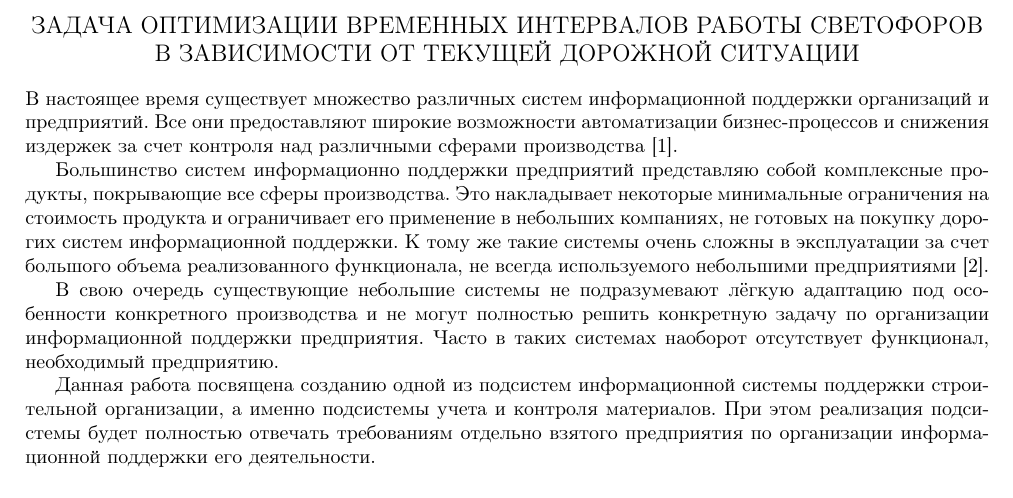
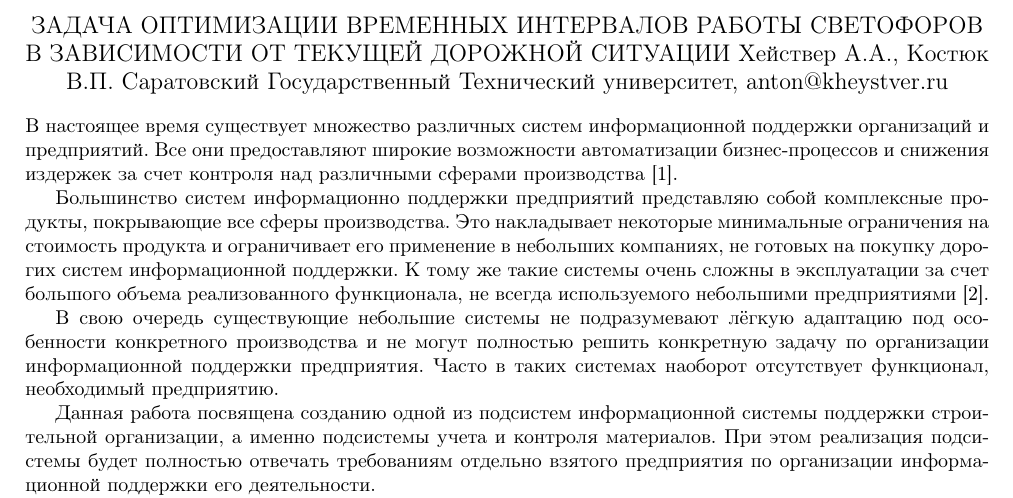
Before and after one commit to okolobaxa/articles, a LaTeX document (main.tex): part of page 1 of 2, cut so that both start at the same text. Compiled offline with pdfLaTeX.

Commit message:
Updated main.tex

```diff
--- a/main.tex
+++ b/main.tex
@@ -12,9 +12,10 @@
 \author{Хействер А.А.}
 \date{}
 \begin{document} % начало документа
-
 \begin{center} % включить выравнивание по центру
     \large ЗАДАЧА ОПТИМИЗАЦИИ ВРЕМЕННЫХ ИНТЕРВАЛОВ РАБОТЫ СВЕТОФОРОВ В ЗАВИСИМОСТИ ОТ ТЕКУЩЕЙ ДОРОЖНОЙ СИТУАЦИИ
+    \large Хействер А.А., Костюк В.П.
+    \large Саратовский Государственный Технический университет, anton@kheystver.ru
 \end{center} % закончить выравнивание по центру
 \thispagestyle{empty} % не нумеровать страницу
 В настоящее время существует множество различных систем информационной поддержки организаций и предприятий. Все они предоставляют широкие возможности автоматизации бизнес-процессов и снижения издержек за счет контроля над различными сферами производства~\cite{pa}.
```
